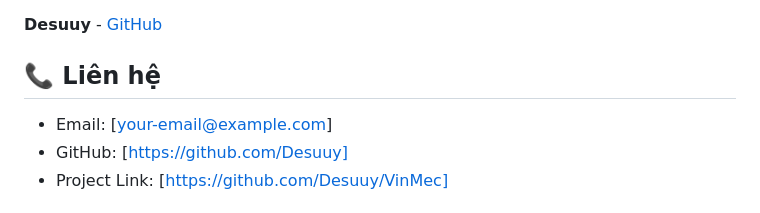
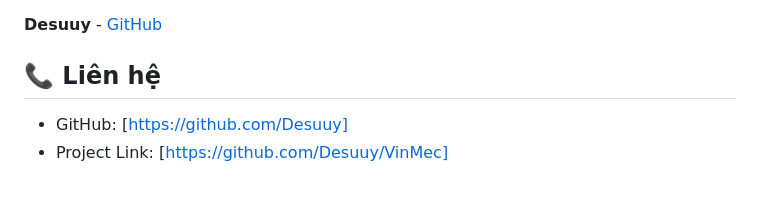
Before and after one commit to Desuuy/VinMec, a Markdown page: README.md, the part around the change. Drawn GitHub-style.

```diff
--- a/README.md
+++ b/README.md
@@ -168,7 +168,6 @@ Dự án này được phân phối dưới giấy phép MIT. Xem file `LICENSE`
 
 ## 📞 Liên hệ
 
-- Email: [your-email@example.com]
 - GitHub: [https://github.com/Desuuy]
 - Project Link: [https://github.com/Desuuy/VinMec]
 
```
